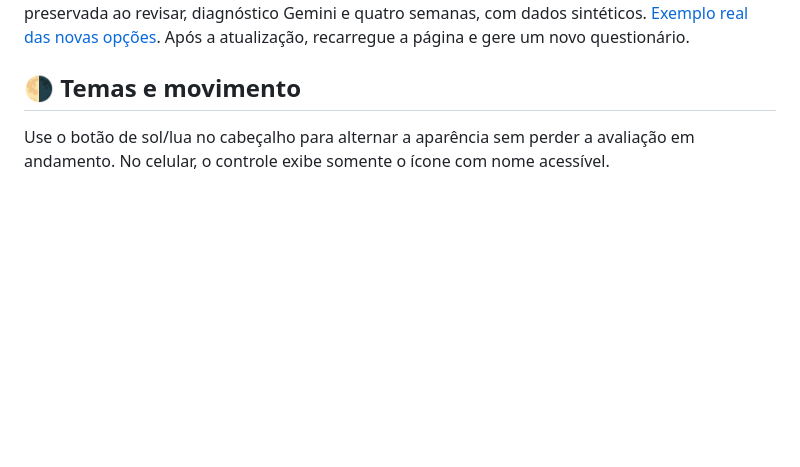
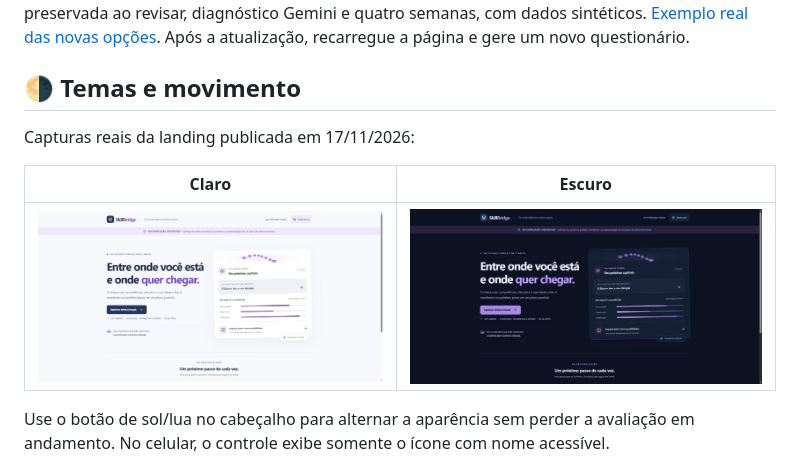
Before and after one commit to PedroGiffoni/skillbridge, a Markdown page: README.md, the part around the change. Drawn GitHub-style; pictures changed too: docs/assets/tema-claro-publicado.jpg (added), docs/assets/tema-escuro-publicado.jpg (added); blank space fills up the shorter version.

Commit message:
docs: registra verificacao dos temas publicados [skip render]

```diff
--- a/README.md
+++ b/README.md
@@ -195,6 +195,13 @@ Verificado em 17/11/2026 no aplicativo publicado: oito conjuntos de alternativas
 
 ## 🌗 Temas e movimento
 
+Capturas reais da landing publicada em 17/11/2026:
+
+| Claro | Escuro |
+| --- | --- |
+| ![SkillBridge no modo claro](docs/assets/tema-claro-publicado.jpg) | ![SkillBridge no modo escuro](docs/assets/tema-escuro-publicado.jpg) |
+
+
 Use o botão de sol/lua no cabeçalho para alternar a aparência sem perder a avaliação em andamento. No celular, o controle exibe somente o ícone com nome acessível.
 
 - **Motion:** entradas suaves, transições entre etapas e cartões com reação ao ponteiro.
```
Also changed, not shown: docs/08-sprints-kanban.md (+2 -0 lines), docs/21-temas-movimento.md (+9 -1 lines).
